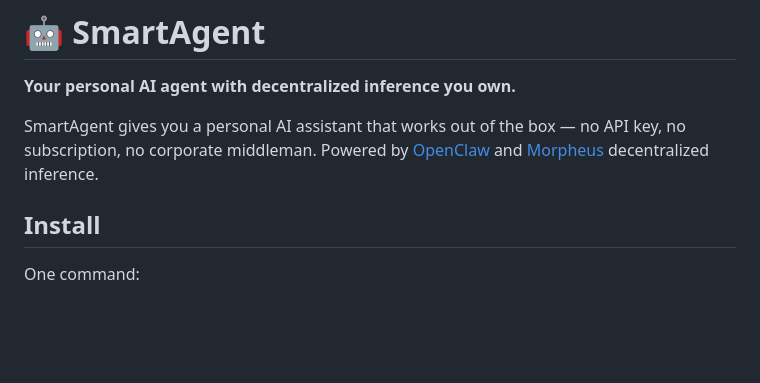
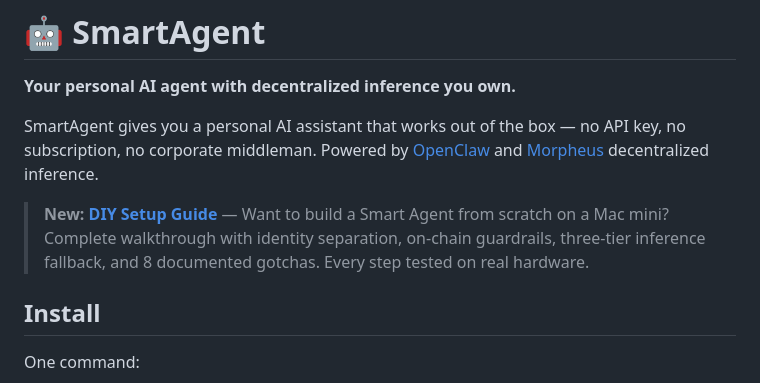
Before and after one commit to SmartAgentProtocol/smartagent, a Markdown page: README.md, the part around the change. GitHub-like rendering; blank space fills up the shorter version.

Commit message:
Add link to DIY Setup Guide in README
Links to the Mac Mini Morpheus Agent DIY Guide for users who want
full control over their Smart Agent setup -- identity separation,
on-chain guardrails, three-tier inference, tested on real hardware.

```diff
--- a/README.md
+++ b/README.md
@@ -3,6 +3,8 @@
 **Your personal AI agent with decentralized inference you own.**
 
 SmartAgent gives you a personal AI assistant that works out of the box — no API key, no subscription, no corporate middleman. Powered by [OpenClaw](https://openclaw.ai) and [Morpheus](https://mor.org) decentralized inference.
+
+> **New: [DIY Setup Guide](https://github.com/SmartAgentProtocol/Mac-Mini-Morpheus-Agent-DIY-Guide)** — Want to build a Smart Agent from scratch on a Mac mini? Complete walkthrough with identity separation, on-chain guardrails, three-tier inference fallback, and 8 documented gotchas. Every step tested on real hardware.
 
 ## Install
 
```
